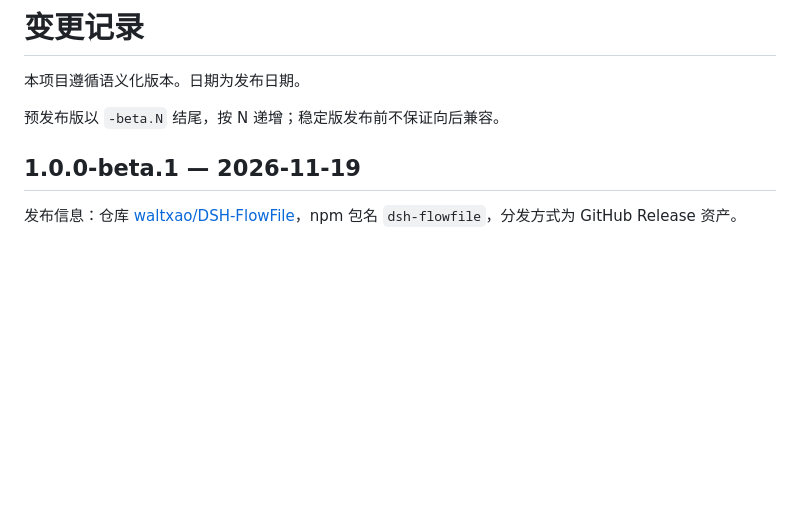
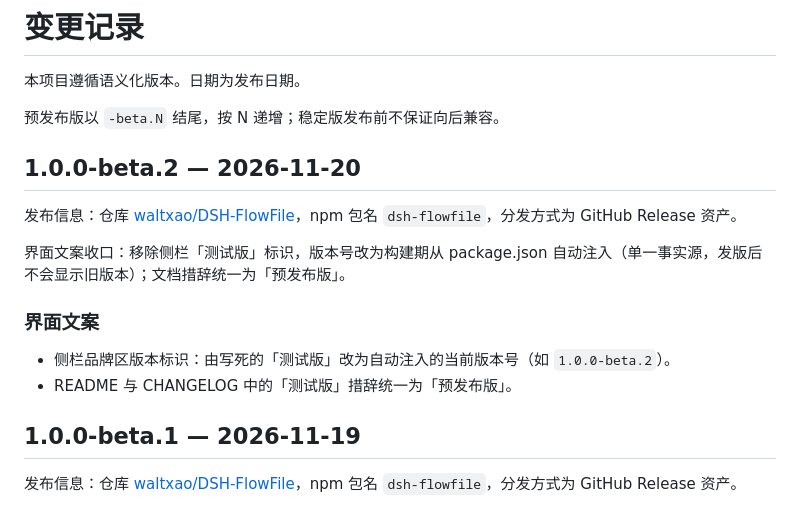
Before and after one commit to waltxao/DSH-FlowFile, a Markdown page: CHANGELOG.md, the part around the change. Drawn GitHub-style; blank space fills up the shorter version.

```diff
--- a/CHANGELOG.md
+++ b/CHANGELOG.md
@@ -3,6 +3,16 @@
 本项目遵循语义化版本。日期为发布日期。
 
 预发布版以 `-beta.N` 结尾，按 N 递增；稳定版发布前不保证向后兼容。
+
+## 1.0.0-beta.2 — 2026-11-20
+
+发布信息：仓库 [waltxao/DSH-FlowFile](https://github.com/waltxao/DSH-FlowFile)，npm 包名 `dsh-flowfile`，分发方式为 GitHub Release 资产。
+
+界面文案收口：移除侧栏「测试版」标识，版本号改为构建期从 package.json 自动注入（单一事实源，发版后不会显示旧版本）；文档措辞统一为「预发布版」。
+
+### 界面文案
+- 侧栏品牌区版本标识：由写死的「测试版」改为自动注入的当前版本号（如 `1.0.0-beta.2`）。
+- README 与 CHANGELOG 中的「测试版」措辞统一为「预发布版」。
 
 ## 1.0.0-beta.1 — 2026-11-19
 
```
Also changed, not shown: README.md (+2 -2 lines), screenshots/dark.png, screenshots/light.png, 6 other files.
